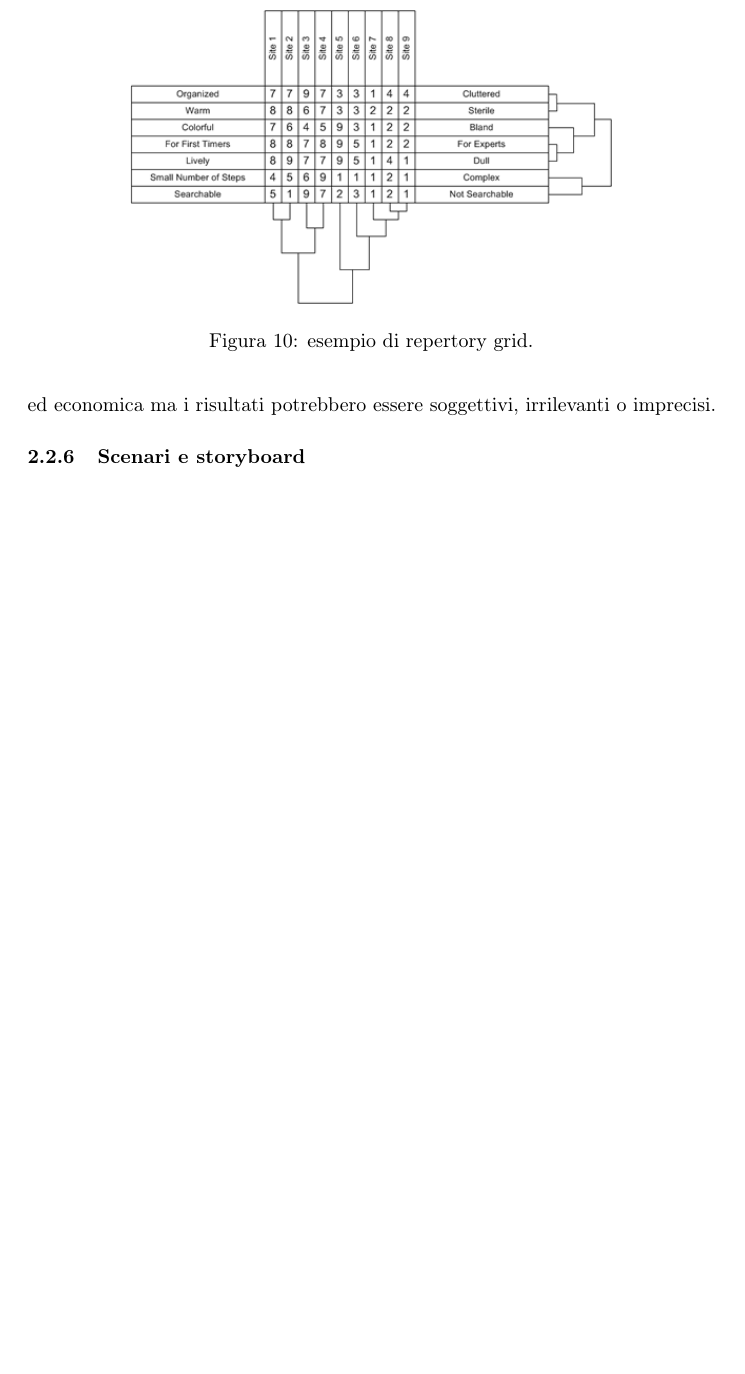
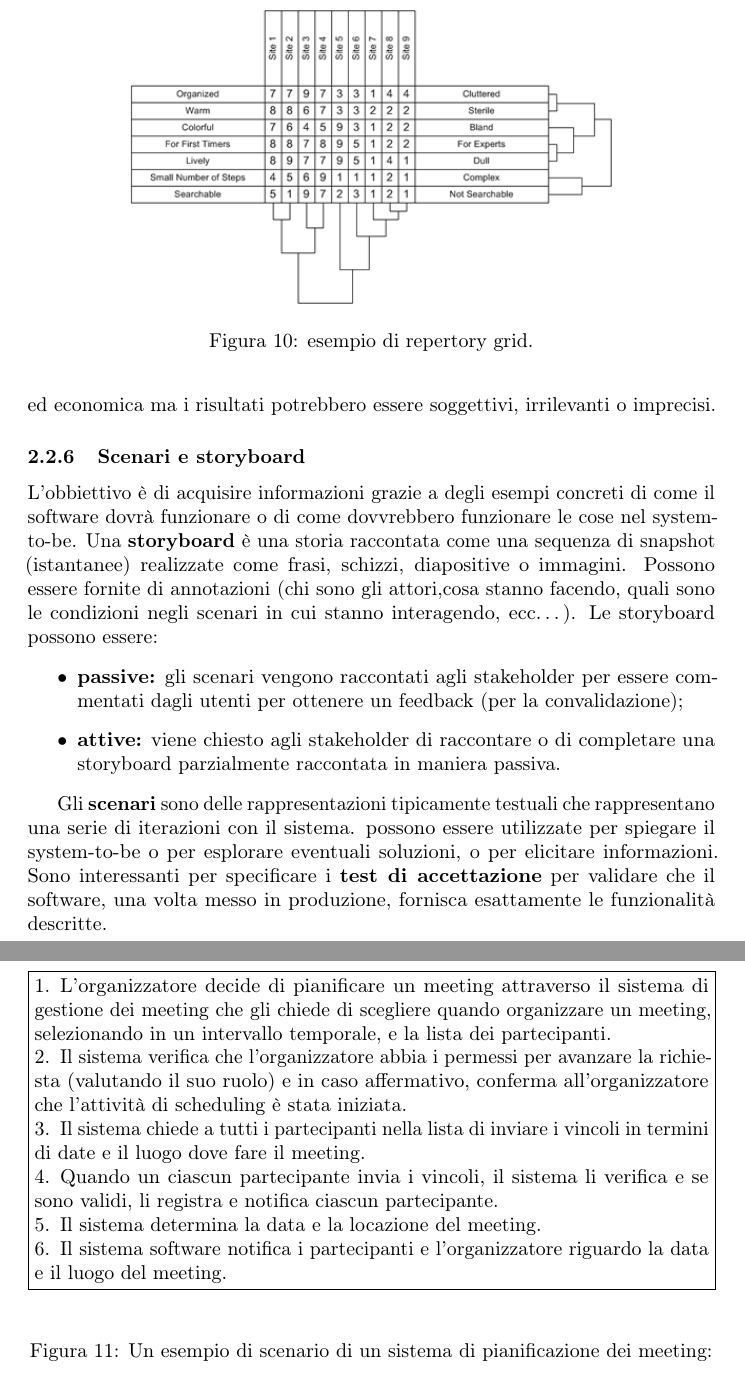
Before and after one commit to rickytower/ingegneria-dei-requisiti, a LaTeX document (introduction.tex, which reads comprensione-dominio-ed-elicitazione.tex, esempio-scenario.tex): part of page 19 of 19 before the commit and two parts of pages 19 and 20 of 20 after it, the two joined at a grey line, cut so that both start at the same text, the shorter picture padded with empty space. Compiled offline with pdfLaTeX.

Commit message:
2.elicitation - esempio scenario

```diff
--- a/comprensione-dominio-ed-elicitazione.tex
+++ b/comprensione-dominio-ed-elicitazione.tex
@@ -60,3 +60,12 @@ I questionari potrebbero essere controllati da terze parti per verificare la con
 \end{figure}
 Questa tecnica è abbastanza semplice da realizzare, facile ed economica ma i risultati potrebbero essere soggettivi, irrilevanti o imprecisi.
 \subsubsection{Scenari e storyboard}
+L'obbiettivo è di acquisire informazioni grazie a degli esempi concreti di come il software dovrà funzionare o di come dovvrebbero funzionare le cose nel system-to-be.
+Una \textbf{storyboard} è una storia raccontata come una sequenza di snapshot (istantanee) realizzate come frasi, schizzi, diapositive o immagini. Possono essere fornite di annotazioni (chi sono gli attori,cosa stanno facendo, quali sono le condizioni negli scenari in cui stanno interagendo, ecc\dots). Le storyboard possono essere: \begin{itemize}
+	\item \textbf{passive:} gli scenari vengono raccontati agli stakeholder per essere commentati dagli utenti per ottenere un feedback (per la convalidazione);
+	\item \textbf{attive:} viene chiesto agli stakeholder di raccontare o di completare una storyboard parzialmente raccontata in maniera passiva.
+\end{itemize}
+
+Gli \textbf{scenari} sono delle rappresentazioni tipicamente testuali che rappresentano una serie di iterazioni con il sistema. possono essere utilizzate per spiegare il system-to-be o per esplorare eventuali soluzioni, o per elicitare informazioni. Sono interessanti per specificare i \textbf{test di accettazione} per validare che il software, una volta messo in produzione, fornisca esattamente le funzionalità descritte.
+
+\input{esempio-scenario.tex}
--- /dev/null
+++ b/esempio-scenario.tex
@@ -0,0 +1,21 @@
+\begin{figure}[ht]
+	\centering
+		%\hrule\bigskip % show \columnwidth
+
+	\noindent
+	\begin{tikzpicture}
+		\node[draw] at (0,0) {%
+			\parbox{\dimexpr\columnwidth-(\pgfkeysvalueof{/pgf/inner xsep})*2\relax}{%
+				\begin{enumerate}[nosep, wide]
+					\item L'organizzatore decide di pianificare un meeting attraverso il sistema di gestione dei meeting che gli chiede di scegliere quando organizzare un meeting, selezionando in un intervallo temporale, e la lista dei partecipanti.
+					\item Il sistema verifica che l'organizzatore abbia i permessi per avanzare la richiesta (valutando il suo ruolo) e in caso affermativo, conferma all'organizzatore che l'attività di scheduling è stata iniziata.
+					\item Il sistema chiede a tutti i partecipanti nella lista di inviare i vincoli in termini di date e il luogo dove fare il meeting.
+					\item Quando un ciascun partecipante invia i vincoli, il sistema li verifica e se sono validi, li registra e notifica ciascun partecipante.
+					\item Il sistema determina la data e la locazione del meeting.
+					\item Il sistema software notifica i partecipanti e l'organizzatore riguardo la data e il luogo del meeting.
+				\end{enumerate}%
+		}};
+	\end{tikzpicture}
+	\label{fig:esempio-scenario}
+	\caption{Un esempio di scenario di un sistema di pianificazione dei meeting:}
+\end{figure}
--- a/introduction.tex
+++ b/introduction.tex
@@ -14,6 +14,8 @@
 \usepackage[normalem]{ulem}
 \usepackage{microtype}
 \usepackage{babel}
+\usepackage{tikz}
+\usepackage{enumitem}
 \usepackage[hidelinks]{hyperref}
 \newcommand{\Xcancel}[2][black]{{\color{#1}\xcancel{\color{black}#2}}}
 \graphicspath{img/}
```
